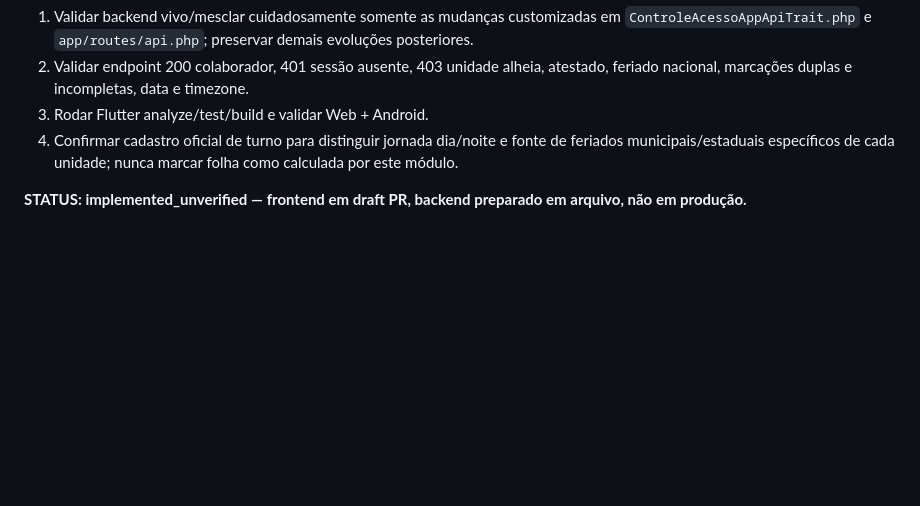
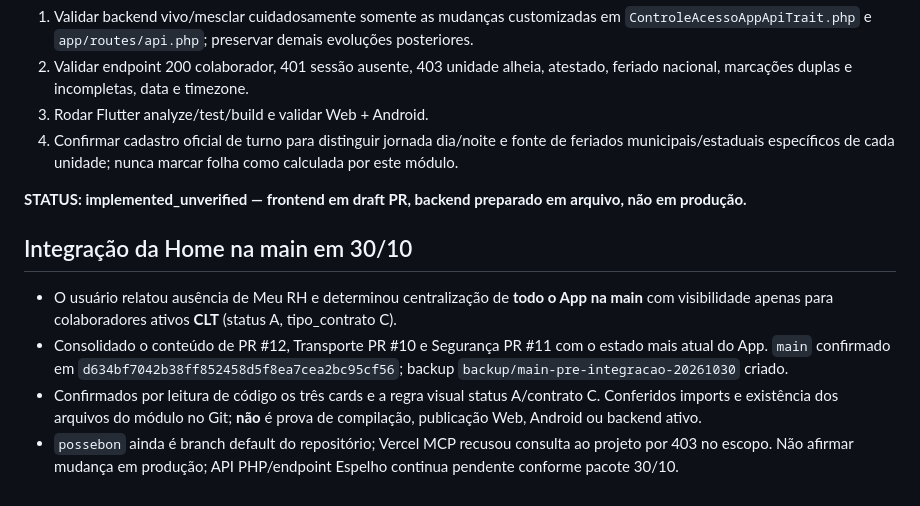
Before and after one commit to pedrotorresepc13-glitch/possebon-neural-memory, a Markdown page: docs/work-in-progress/2026-10-30-espelho-ponto.md, the part around the change. GitHub-like rendering; blank space fills up the shorter version.

Commit message:
docs(brain): main oficial e Meu RH CLT, status da integração e backup

```diff
--- a/docs/work-in-progress/2026-10-30-espelho-ponto.md
+++ b/docs/work-in-progress/2026-10-30-espelho-ponto.md
@@ -30,3 +30,10 @@
 4. Confirmar cadastro oficial de turno para distinguir jornada dia/noite e fonte de feriados municipais/estaduais específicos de cada unidade; nunca marcar folha como calculada por este módulo.
 
 **STATUS: implemented_unverified — frontend em draft PR, backend preparado em arquivo, não em produção.**
+
+## Integração da Home na main em 30/10
+
+- O usuário relatou ausência de Meu RH e determinou centralização de **todo o App na main** com visibilidade apenas para colaboradores ativos **CLT** (status A, tipo_contrato C).
+- Consolidado o conteúdo de PR #12, Transporte PR #10 e Segurança PR #11 com o estado mais atual do App. `main` confirmado em `d634bf7042b38ff852458d5f8ea7cea2bc95cf56`; backup `backup/main-pre-integracao-20261030` criado.
+- Confirmados por leitura de código os três cards e a regra visual status A/contrato C. Conferidos imports e existência dos arquivos do módulo no Git; **não** é prova de compilação, publicação Web, Android ou backend ativo.
+- `possebon` ainda é branch default do repositório; Vercel MCP recusou consulta ao projeto por 403 no escopo. Não afirmar mudança em produção; API PHP/endpoint Espelho continua pendente conforme pacote 30/10.
```
